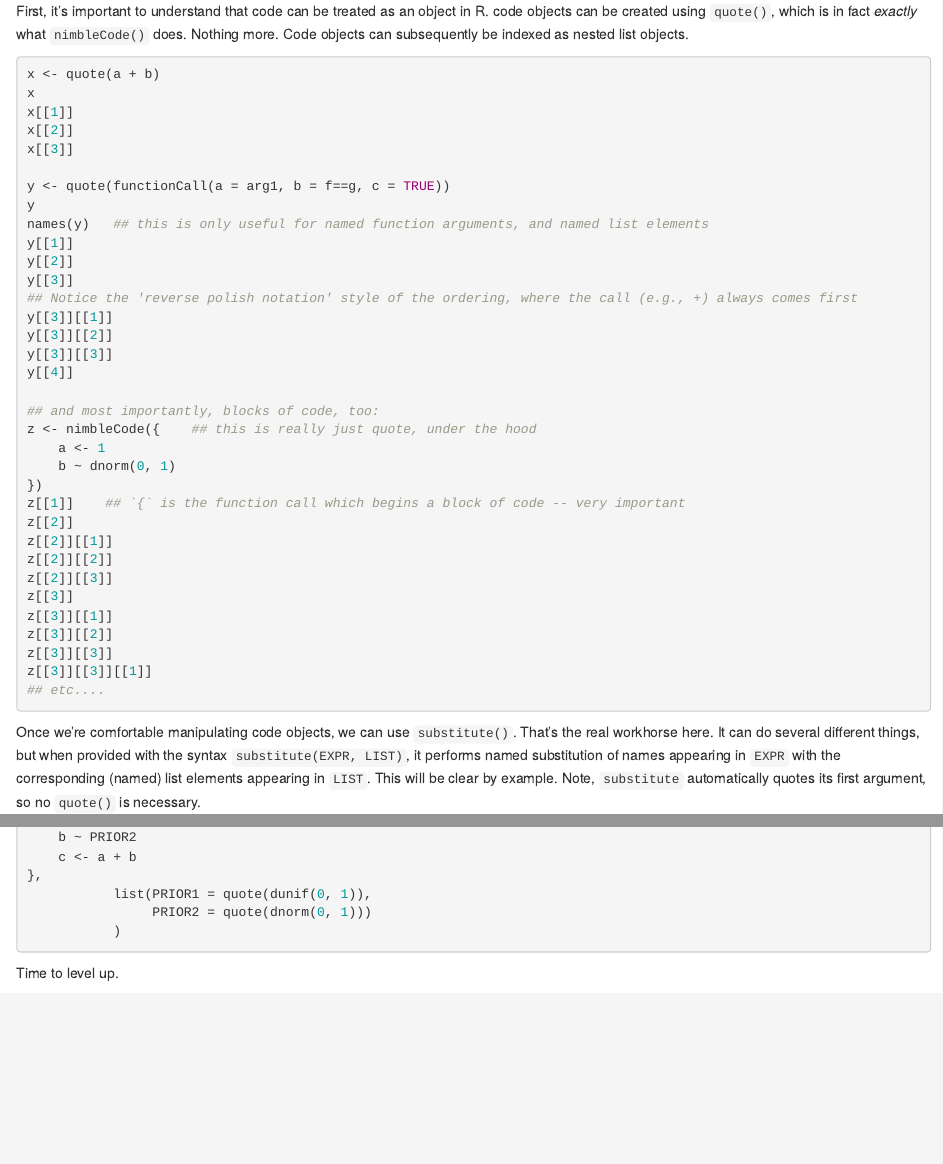
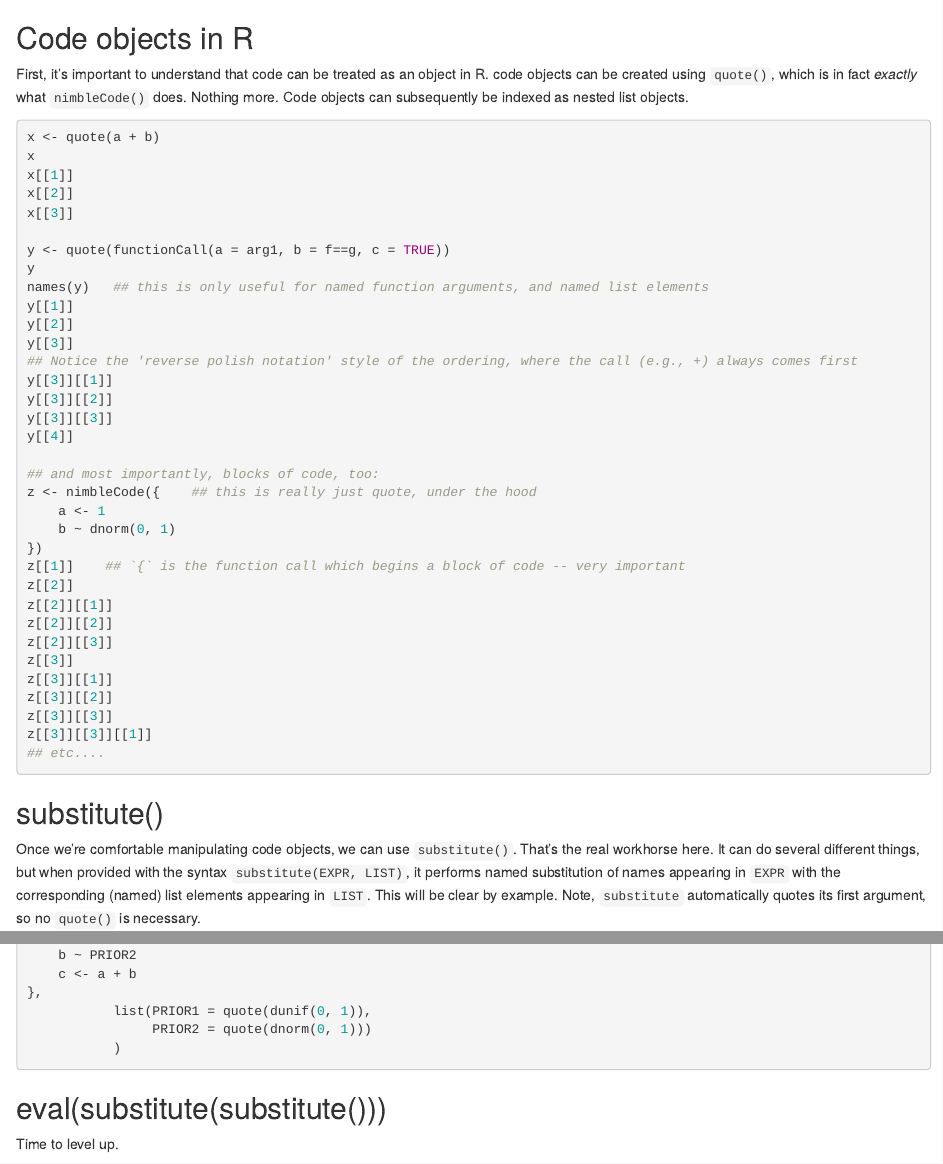
Before and after one commit to danielturek/public, an R Markdown document (codeSubstitution/demo.Rmd): the page in a window 1100 px wide, from its top, and a second part further down, joined at a grey line. Rendered offline with R 4.5, knitr and Pandoc, with nearby package versions; the code chunks are not run, so their results and figures are left out.

Commit message:
added section headers

````diff
--- a/codeSubstitution/demo.Rmd
+++ b/codeSubstitution/demo.Rmd
@@ -3,6 +3,7 @@ publish: true
 ---
 
 
+## Code objects in R
 
 
 ```{r, echo=FALSE, message=FALSE}
@@ -48,6 +49,10 @@
 ## etc....
 ```
 
+
+## substitute()
+
+
  Once we're comfortable manipulating code objects, we can use `substitute()`.  That's the real workhorse here.  It can do several different things, but when provided with the syntax `substitute(EXPR, LIST)`, it performs named substitution of names appearing in `EXPR` with the corresponding (named) list elements appearing in `LIST`.  This will be clear by example.  Note, `substitute` automatically quotes its first argument, so no `quote()` is necessary.
 
 ```{r}
@@ -66,6 +71,10 @@ substitute({
            )
 
 ```
+
+
+## eval(substitute(substitute()))
+
 
  Time to level up.
 
````
Also changed, not shown: codeSubstitution/demo.R (+9 -0 lines), codeSubstitution/demo.html.
